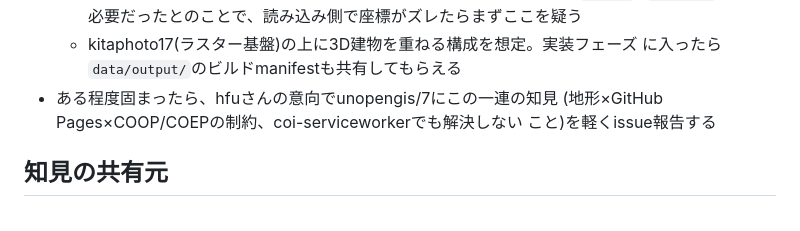
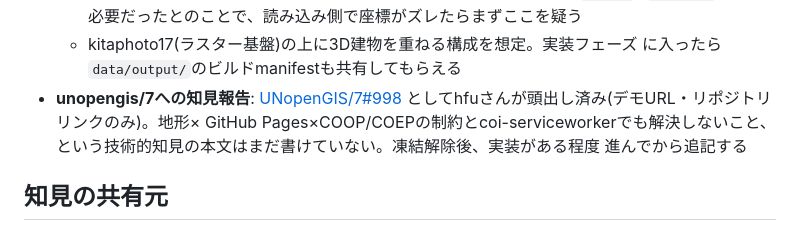
Before and after one commit to hfu/kitaphoto17-navara, a Markdown page: HANDOVER.md, the part around the change. GitHub-like rendering.

Commit message:
Link UNopenGIS/7#998 in the TODO
Docs-only.

Co-Authored-By: Claude Sonnet 5 <noreply@anthropic.com>

```diff
--- a/HANDOVER.md
+++ b/HANDOVER.md
@@ -49,9 +49,11 @@
     指定が必要だったとのことで、読み込み側で座標がズレたらまずここを疑う
   - kitaphoto17(ラスター基盤)の上に3D建物を重ねる構成を想定。実装フェーズ
     に入ったら`data/output/`のビルドmanifestも共有してもらえる
-- ある程度固まったら、hfuさんの意向でunopengis/7にこの一連の知見
-  (地形×GitHub Pages×COOP/COEPの制約、coi-serviceworkerでも解決しない
-  こと)を軽くissue報告する
+- **unopengis/7への知見報告**: [UNopenGIS/7#998](https://github.com/UNopenGIS/7/issues/998)
+  としてhfuさんが頭出し済み(デモURL・リポジトリリンクのみ)。地形×
+  GitHub Pages×COOP/COEPの制約とcoi-serviceworkerでも解決しないこと、
+  という技術的知見の本文はまだ書けていない。凍結解除後、実装がある程度
+  進んでから追記する
 
 ## 知見の共有元
 
```
